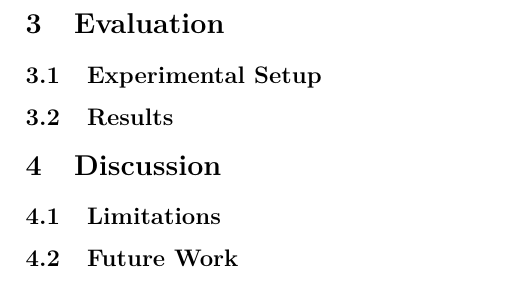
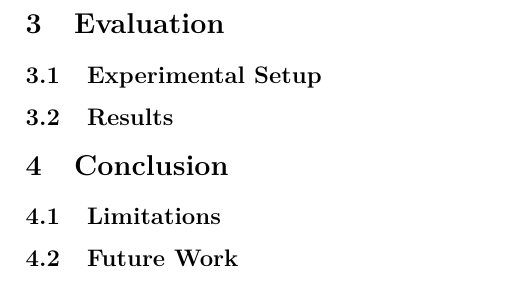
Before and after one commit to Tammo0987/setup-accelerate, a LaTeX document (report/main.tex, which reads report/chapter/conclusion.tex, report/chapter/discussion.tex): part of page 4 of 4, cut so that both start at the same text. Compiled offline with pdfLaTeX.

Commit message:
small restructure

```diff
--- a/report/chapter/conclusion.tex
+++ b/report/chapter/conclusion.tex
@@ -1 +1,7 @@
 \section{Conclusion}
+
+% short interpretation of the results.
+
+\subsection{Limitations}
+
+\subsection{Future Work}
--- a/report/chapter/discussion.tex
+++ /dev/null
@@ -1,6 +0,0 @@
-\section{Discussion}
-% short interpretation of the results.
-
-\subsection{Limitations}
-
-\subsection{Future Work}
```
Also changed, not shown: report/main.tex (+0 -1 lines).
